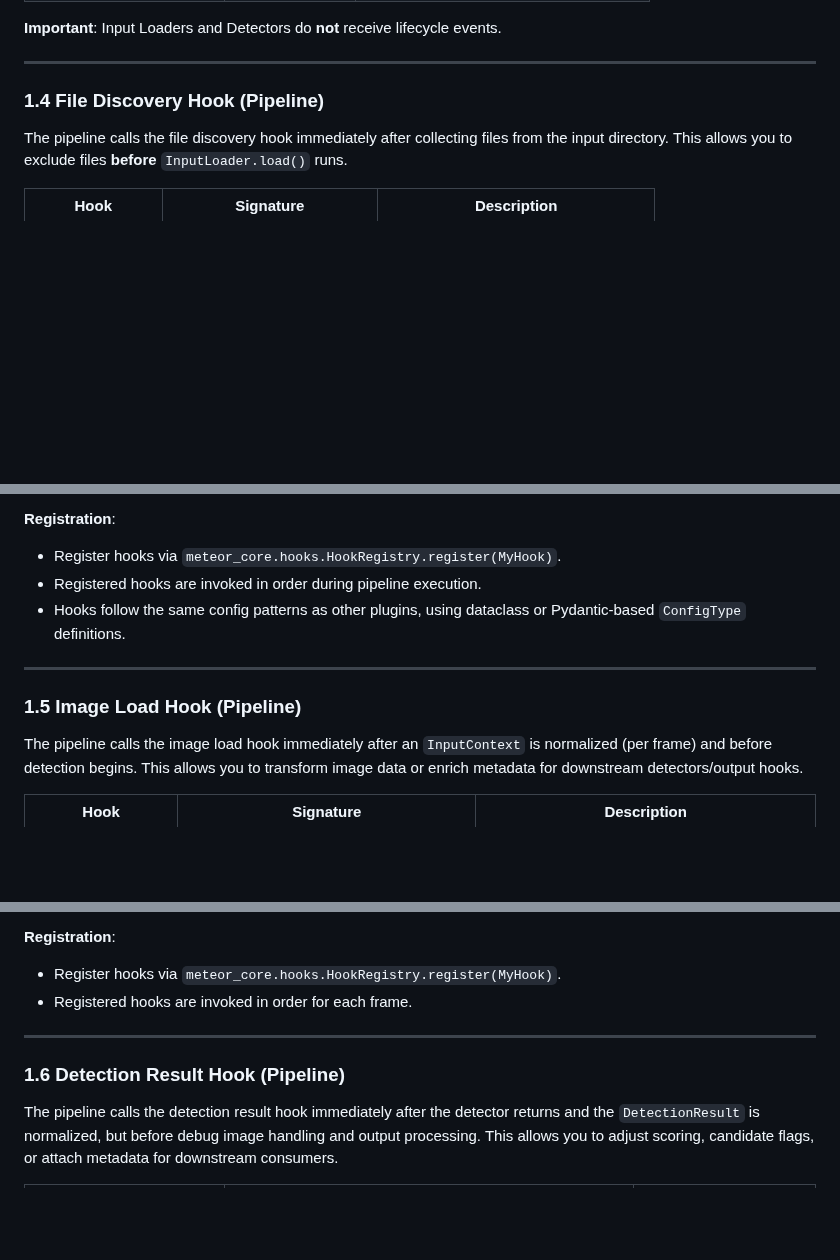
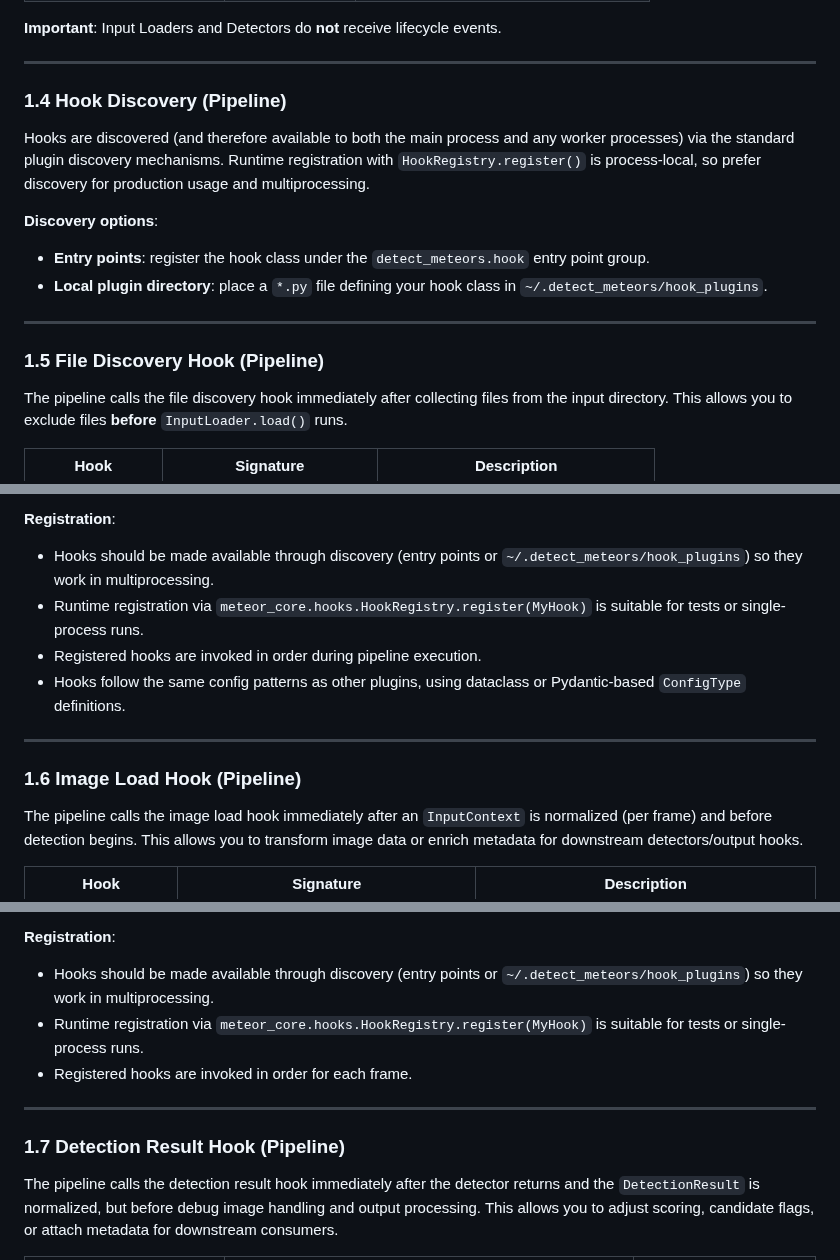
Before and after one commit to shin3tky/detect_meteors, a Markdown page: PLUGIN_AUTHOR_GUIDE.md, 3 parts joined by grey strips. Drawn GitHub-style; blank space fills up the shorter version.

Commit message:
Added hook discovery guidance for multiprocessing-safe usage (entry points and ~/.detect_meteors/hook_plugins).
Clarified runtime registration as process-local and better suited to tests/single-process runs.
Renumbered hook sections to include the new discovery guidance.

```diff
--- a/PLUGIN_AUTHOR_GUIDE.md
+++ b/PLUGIN_AUTHOR_GUIDE.md
@@ -187,7 +187,22 @@ arrays.
 
 ---
 
-### 1.4 File Discovery Hook (Pipeline)
+### 1.4 Hook Discovery (Pipeline)
+
+Hooks are discovered (and therefore available to both the main process and any
+worker processes) via the standard plugin discovery mechanisms. Runtime
+registration with `HookRegistry.register()` is process-local, so prefer
+discovery for production usage and multiprocessing.
+
+**Discovery options**:
+- **Entry points**: register the hook class under the `detect_meteors.hook`
+  entry point group.
+- **Local plugin directory**: place a `*.py` file defining your hook class in
+  `~/.detect_meteors/hook_plugins`.
+
+---
+
+### 1.5 File Discovery Hook (Pipeline)
 
 The pipeline calls the file discovery hook immediately after collecting files
 from the input directory. This allows you to exclude files **before**
@@ -203,14 +218,17 @@ from the input directory. This allows you to exclude files **before**
 - Useful for excluding specific extensions or path patterns.
 
 **Registration**:
-- Register hooks via `meteor_core.hooks.HookRegistry.register(MyHook)`.
+- Hooks should be made available through discovery (entry points or
+  `~/.detect_meteors/hook_plugins`) so they work in multiprocessing.
+- Runtime registration via `meteor_core.hooks.HookRegistry.register(MyHook)` is
+  suitable for tests or single-process runs.
 - Registered hooks are invoked in order during pipeline execution.
 - Hooks follow the same config patterns as other plugins, using dataclass
   or Pydantic-based `ConfigType` definitions.
 
 ---
 
-### 1.5 Image Load Hook (Pipeline)
+### 1.6 Image Load Hook (Pipeline)
 
 The pipeline calls the image load hook immediately after an `InputContext` is
 normalized (per frame) and before detection begins. This allows you to
@@ -227,12 +245,15 @@ transform image data or enrich metadata for downstream detectors/output hooks.
 - If the hook raises an exception, the pipeline logs a warning and continues.
 
 **Registration**:
-- Register hooks via `meteor_core.hooks.HookRegistry.register(MyHook)`.
+- Hooks should be made available through discovery (entry points or
+  `~/.detect_meteors/hook_plugins`) so they work in multiprocessing.
+- Runtime registration via `meteor_core.hooks.HookRegistry.register(MyHook)` is
+  suitable for tests or single-process runs.
 - Registered hooks are invoked in order for each frame.
 
 ---
 
-### 1.6 Detection Result Hook (Pipeline)
+### 1.7 Detection Result Hook (Pipeline)
 
 The pipeline calls the detection result hook immediately after the detector
 returns and the `DetectionResult` is normalized, but before debug image handling
```
Also changed, not shown: other parts of PLUGIN_AUTHOR_GUIDE.md (+9 -3 lines).
